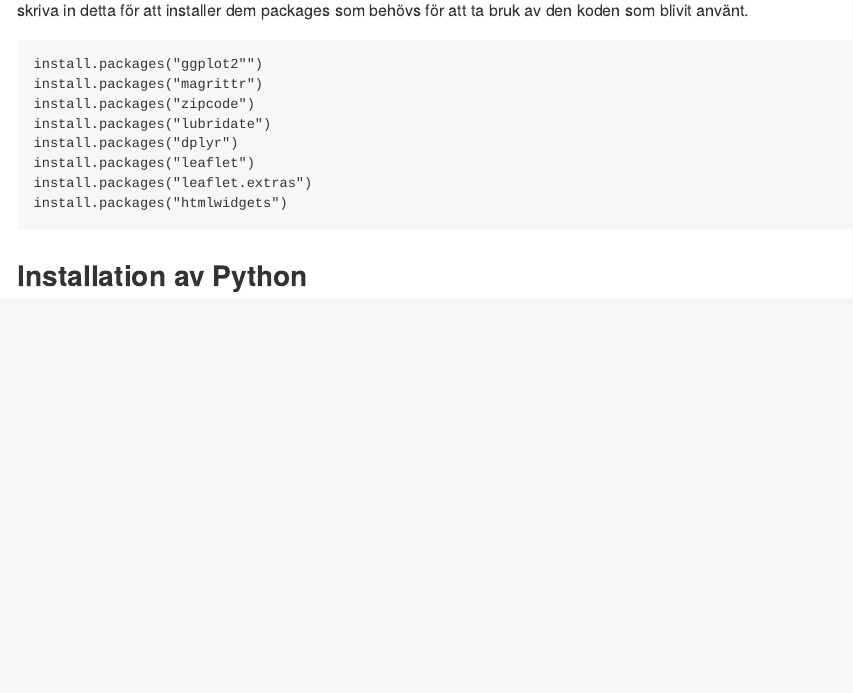
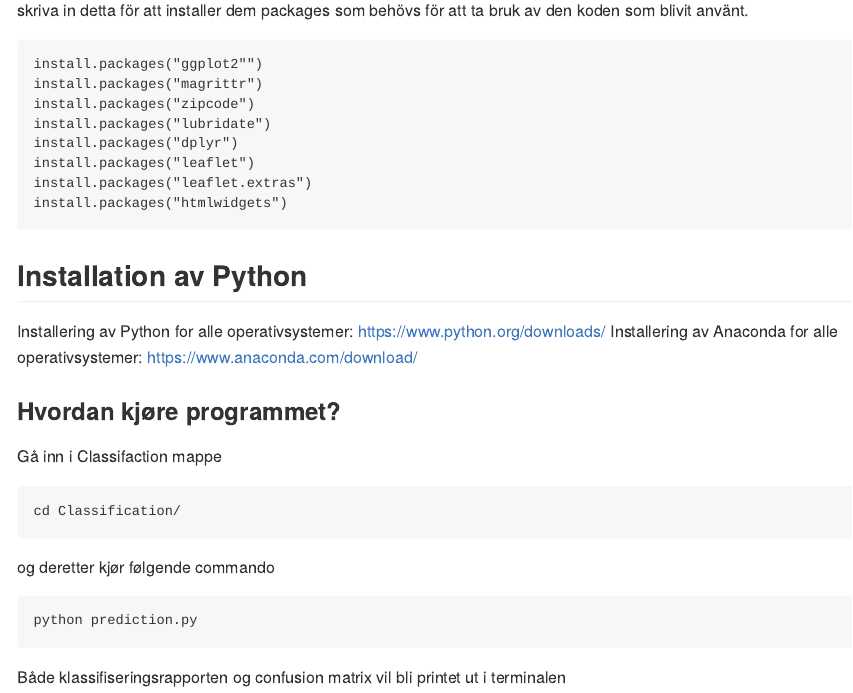
Before and after one commit to Parjoona/data-science-exam, an R Markdown document (Installation.Rmd): the page in a window 1100 px wide, from 1120 px down. The pictures show the output file Installation.md that the author committed with the source, drawn offline in the style of GitHub.

Commit message:
Python readme done

````diff
--- a/Installation.Rmd
+++ b/Installation.Rmd
@@ -49,3 +49,21 @@ install.packages("htmlwidgets")
 ```
 
 ## Installation av Python
+Installering av Python for alle operativsystemer: https://www.python.org/downloads/
+Installering av Anaconda for alle operativsystemer: https://www.anaconda.com/download/
+
+
+###Hvordan kjøre programmet?
+Gå inn i Classifaction mappe
+```
+cd Classification/
+
+```
+
+og deretter kjør følgende commando
+```
+python prediction.py
+
+```
+
+Både klassifiseringsrapporten og confusion matrix vil bli printet ut i terminalen
````
Also changed, not shown: Installation.md.
